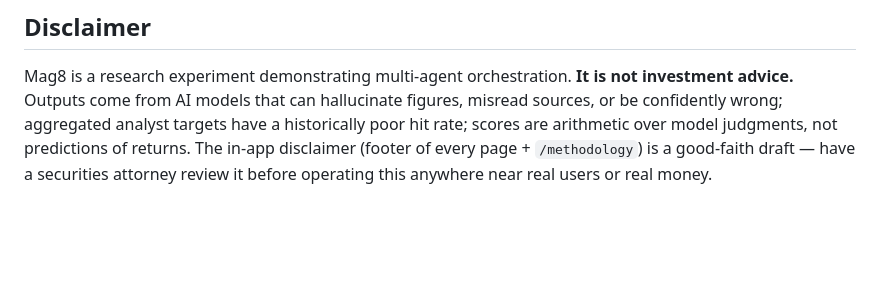
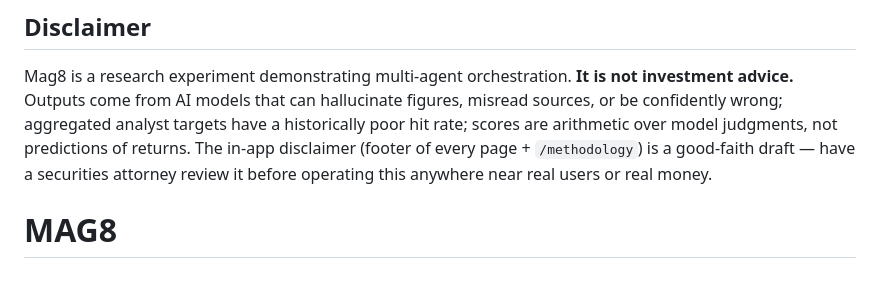
Before and after one commit to TH272727/MAG8, a Markdown page: README.md, the part around the change. Drawn GitHub-style; blank space fills up the shorter version.

```diff
--- a/README.md
+++ b/README.md
@@ -100,3 +100,4 @@ This app needs a **single long-lived Node process**: runs execute in-process for
 ## Disclaimer
 
 Mag8 is a research experiment demonstrating multi-agent orchestration. **It is not investment advice.** Outputs come from AI models that can hallucinate figures, misread sources, or be confidently wrong; aggregated analyst targets have a historically poor hit rate; scores are arithmetic over model judgments, not predictions of returns. The in-app disclaimer (footer of every page + `/methodology`) is a good-faith draft — have a securities attorney review it before operating this anywhere near real users or real money.
+# MAG8
```
